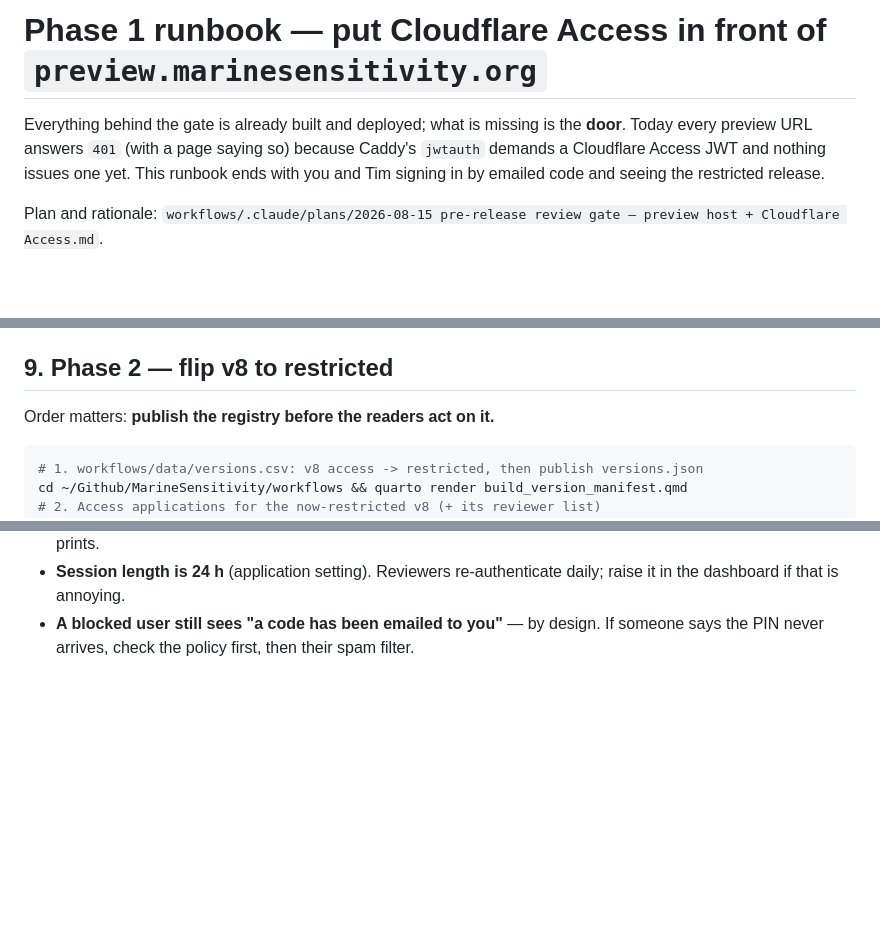
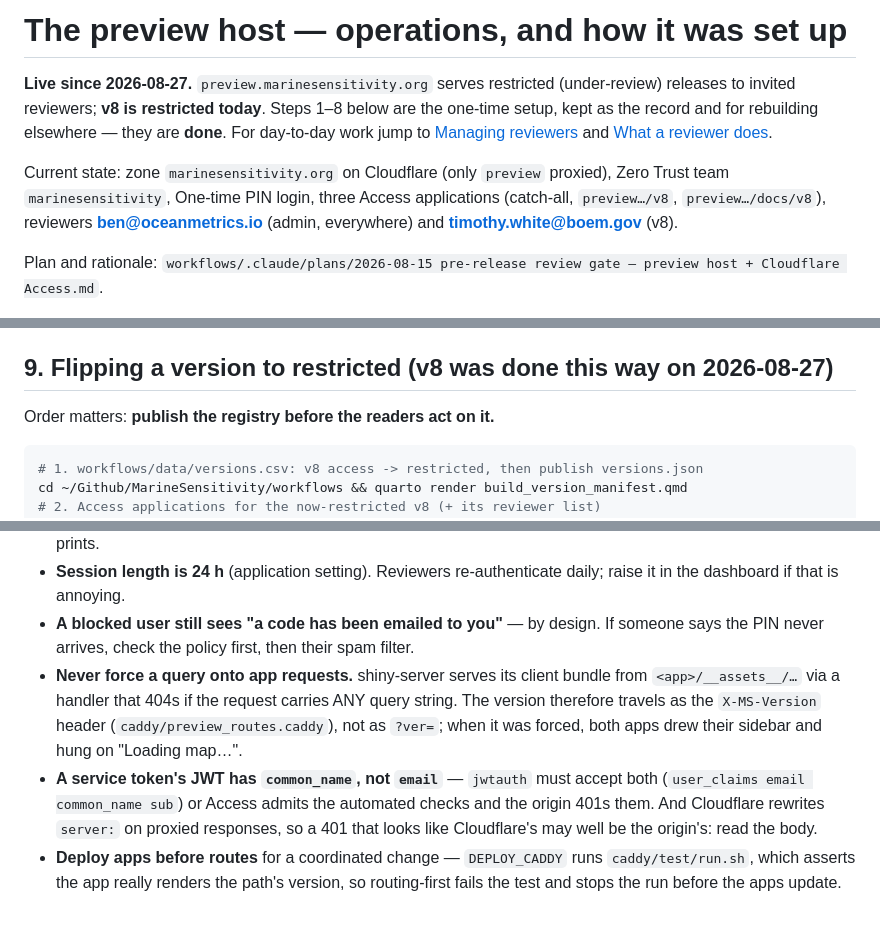
Before and after one commit to MarineSensitivity/server, a Markdown page: cloudflare/README.md, 3 parts joined by grey strips. GitHub-like rendering; blank space fills up the shorter version.

```diff
--- a/cloudflare/README.md
+++ b/cloudflare/README.md
@@ -1,9 +1,14 @@
-# Phase 1 runbook — put Cloudflare Access in front of `preview.marinesensitivity.org`
+# The preview host — operations, and how it was set up
 
-Everything behind the gate is already built and deployed; what is missing is the **door**. Today
-every preview URL answers `401` (with a page saying so) because Caddy's `jwtauth` demands a
-Cloudflare Access JWT and nothing issues one yet. This runbook ends with you and Tim signing in by
-emailed code and seeing the restricted release.
+**Live since 2026-08-27.** `preview.marinesensitivity.org` serves restricted (under-review)
+releases to invited reviewers; **v8 is restricted today**. Steps 1–8 below are the one-time setup,
+kept as the record and for rebuilding elsewhere — they are **done**. For day-to-day work jump to
+[Managing reviewers](#managing-reviewers) and [What a reviewer does](#what-a-reviewer-does).
+
+Current state: zone `marinesensitivity.org` on Cloudflare (only `preview` proxied), Zero Trust team
+`marinesensitivity`, One-time PIN login, three Access applications (catch-all, `preview…/v8`,
+`preview…/docs/v8`), reviewers **ben@oceanmetrics.io** (admin, everywhere) and
+**timothy.white@boem.gov** (v8).
 
 Plan and rationale: `workflows/.claude/plans/2026-08-15 pre-release review gate — preview host + Cloudflare Access.md`.
 
@@ -157,7 +162,7 @@ By hand, the thing that actually matters:
    with a **PREVIEW** badge naming you.
 3. Ask Tim to do the same. His PIN arriving at a `.gov` mailbox is the real acceptance test.
 
-## 9. Phase 2 — flip v8 to restricted
+## 9. Flipping a version to restricted (v8 was done this way on 2026-08-27)
 
 Order matters: **publish the registry before the readers act on it.**
 
@@ -213,3 +262,14 @@ here and drop the version from the script's email handling.
   the dashboard if that is annoying.
 - **A blocked user still sees "a code has been emailed to you"** — by design. If someone says the
   PIN never arrives, check the policy first, then their spam filter.
+- **Never force a query onto app requests.** shiny-server serves its client bundle from
+  `<app>/__assets__/…` via a handler that 404s if the request carries ANY query string. The version
+  therefore travels as the `X-MS-Version` header (`caddy/preview_routes.caddy`), not as `?ver=`;
+  when it was forced, both apps drew their sidebar and hung on "Loading map…".
+- **A service token's JWT has `common_name`, not `email`** — `jwtauth` must accept both
+  (`user_claims email common_name sub`) or Access admits the automated checks and the origin 401s
+  them. And Cloudflare rewrites `server:` on proxied responses, so a 401 that looks like
+  Cloudflare's may well be the origin's: read the body.
+- **Deploy apps before routes** for a coordinated change — `DEPLOY_CADDY` runs
+  `caddy/test/run.sh`, which asserts the app really renders the path's version, so routing-first
+  fails the test and stops the run before the apps update.
```
Also changed, not shown: other parts of cloudflare/README.md (+50 -6 lines), README.md (+18 -0 lines).
